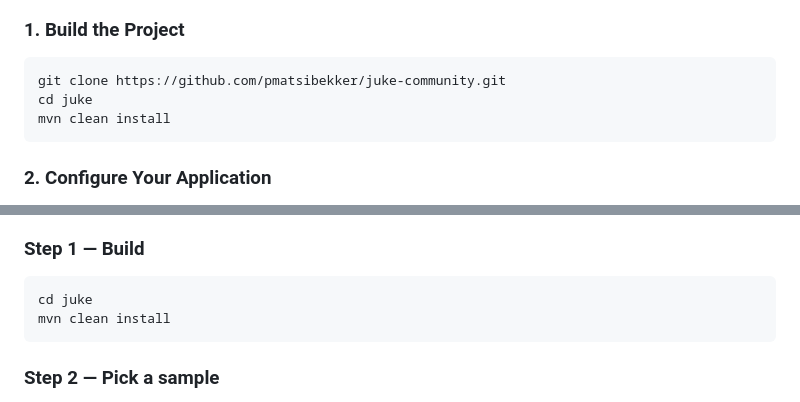
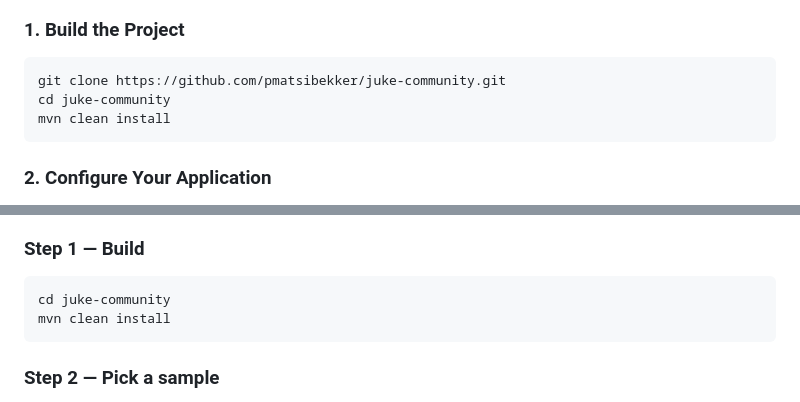
Before and after one commit to pmatsibekker/juke-community, a Markdown page: README.md, 2 parts joined by grey strips. Rendered like a GitHub page.

Commit message:
Change directory name from 'juke' to 'juke-community'
Updated directory name in build instructions.

````diff
--- a/README.md
+++ b/README.md
@@ -128,7 +128,7 @@ The optional `juke-coverage` module answers "which lines did real user journeys
 
 ```bash
 git clone https://github.com/pmatsibekker/juke-community.git
-cd juke
+cd juke-community
 mvn clean install
 ```
 
@@ -344,7 +344,7 @@ The included sample demonstrates Juke with a Spring Boot REST service and a Reac
 ### Step 1 — Build
 
 ```bash
-cd juke
+cd juke-community
 mvn clean install
 ```
 
````
